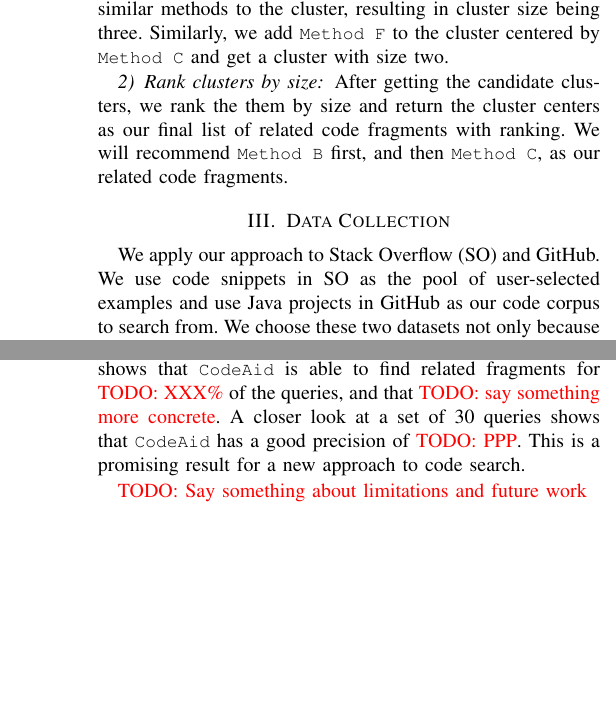
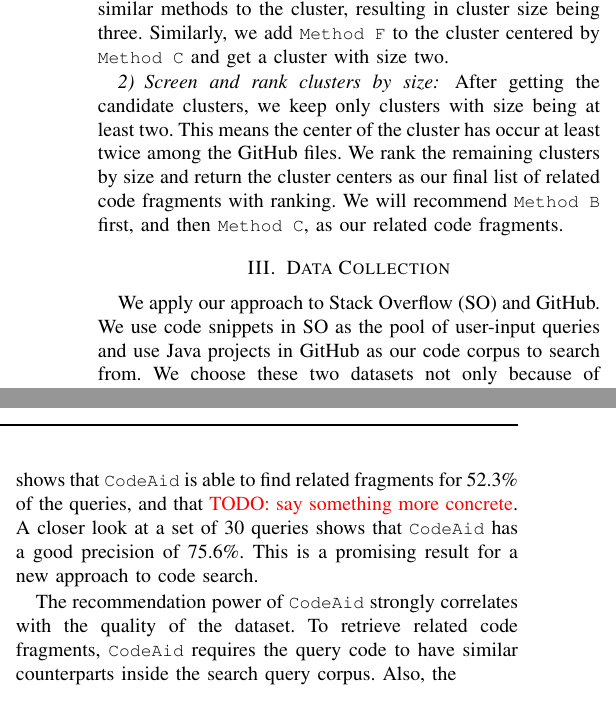
Before and after one commit to dyangUCI/Related-Code-Recommendation, a LaTeX paper (ASE19.tex, which reads approach.tex, dataset.tex): two parts of the columns of pages 4 and 8 of 9, joined at a grey line, cut so that both start at the same text, the shorter picture padded with empty space. Compiled offline with pdfLaTeX; a missing font is replaced by an installed copy or a similar font; a LaTeX package or settings file that is missing is left out.

Commit message:
fixes on data

```diff
--- a/ASE19.tex
+++ b/ASE19.tex
@@ -156,12 +156,13 @@
 We evaluated {\tool} using a large dataset of code queries collected
 from Stack Overflow snippets, and a very large code base of Java
 projects collected from GitHub. The evaluation shows that {\tool} is
-able to find related fragments for \todo{XXX\%} of the queries, and
+able to find related fragments for 52.3\% of the queries, and
 that \todo{say something more concrete}. A closer look at a set of 30
-queries shows that {\tool} has a good precision of \todo{PPP}. This is
+queries shows that {\tool} has a good precision of 75.6\%. This is
 a promising result for a new approach to code search.
 
-\todo{Say something about limitations and future work}
+The recommendation power of {\tool} strongly correlates with the quality of the dataset. To retrieve related code fragments, {\tool} requires the query code to have similar counterparts inside the search query corpus. Also, the
+
 
 %\section*{References}
 
--- a/approach.tex
+++ b/approach.tex
@@ -86,5 +86,6 @@
 
 For the candidate pool, {\ttt Method B, C, D, F, H}, each candidate will be the center of a cluster. For {\ttt Method B}, we compute token similarity with {\ttt Method D, F, H} and get two similar ones, {\ttt Method D, H}, so we add these two similar methods to the cluster, resulting in cluster size being three. Similarly, we add {\ttt Method F} to the cluster centered by {\ttt Method C} and get a cluster with size two.
 
-\subsubsection{Rank clusters by size}
-After getting the candidate clusters, we rank the them by size and return the cluster centers as our final list of related code fragments with ranking. We will recommend {\ttt Method B} first, and then {\ttt Method C}, as our related code fragments.
+\subsubsection{Screen and rank clusters by size}
+After getting the candidate clusters, we keep only clusters with size being at least two. This means the center of the cluster has occur at least twice among the GitHub files.
+We rank the remaining clusters by size and return the cluster centers as our final list of related code fragments with ranking. We will recommend {\ttt Method B} first, and then {\ttt Method C}, as our related code fragments.
--- a/dataset.tex
+++ b/dataset.tex
@@ -1,6 +1,6 @@
 \section{Data Collection}
 \label{sec:dataset}
-We apply our approach to Stack Overflow (SO) and GitHub. We use code snippets in SO as the pool of user-selected examples and use Java projects in GitHub as our code corpus to search from. We choose these two datasets not only because of their popularity within the programming community, but also because they are part of a larger system of software production. The same users that rely on the hosting and management characteristics of GitHub often have difficulties and need help on the implementation of their computer programs, seek support on SO for their specific problems, or hints of solutions from ones with a degree of similarity, and return to GitHub to apply the knowledge acquired. Previous work have shown that developers often copy and paste code snippets from Stack Overflow to their GitHub projects and make adaptations as needed~\cite{yang2017stack, an2017stack, wu2018developers, zhang2019analyzing}. Our approach will facilicate such opportunistic code reuse process when developers browse code snippets in SO. The use scenario will be: when a user is interested in a code snippet in SO, CodeAid recommends related code fragments from GitHub, showing what other code they may also want to investigate and integrate into their own project.
+We apply our approach to Stack Overflow (SO) and GitHub. We use code snippets in SO as the pool of user-input queries and use Java projects in GitHub as our code corpus to search from. We choose these two datasets not only because of their popularity within the programming community, but also because they are part of a larger system of software production. The same users that rely on the hosting and management characteristics of GitHub often have difficulties and need help on the implementation of their computer programs, seek support on SO for their specific problems, or hints of solutions from ones with a degree of similarity, and return to GitHub to apply the knowledge acquired. Previous work have shown that developers often copy and paste code snippets from Stack Overflow to their GitHub projects and make adaptations as needed~\cite{yang2017stack, an2017stack, wu2018developers, zhang2019analyzing}. Our approach will facilicate such opportunistic code reuse process when developers browse code snippets in SO. The use scenario will be: when a user is interested in a code snippet in SO, CodeAid recommends related code fragments from GitHub, showing what other code they may also want to investigate and integrate into their own project.
 
 
 \subsection{GitHub}
@@ -10,8 +10,12 @@
 	\item We only keep non-forked projects, because project forking leads to many identical projects and would unnecessarily skew our recommendation.
 	\item Prior work on GitHub cloning finds many identical files among GitHub projects, since developers may copy the whole file into another project without making any changes~\cite{lopes2017dejavu}. To account for this internal duplication in GitHub, we remove duplicated GitHub files using the same file hashing method as in~\cite{lopes2017dejavu}.
 \end{itemize}
+
 As a result, we downloaded 50,826 non-forked Java repositories with at least five stars from GitTorrent. After deduplication, 5,825,727 distinct Java files remain.
 
 
 \subsection{Stack Overflow}
-From the SO dump taken in October 2016, we extract 312,219 answer posts that have {\ttt java} or {\ttt android} tags and also contain code snippets in the {\ttt <code>} markdown. We consider code snippets in answer posts only, since snippets in question posts are rarely used as examples. Since SO snippets are often free-standing statements with low parsable rates, we used a customized pre-processor before tokenization. We add dummy class and method definitions, and semicolons after statements, as needed. For snippets contain multiple methods, we chunk them into individual ones. We keep only parsable SO snippets after pre-processing. Prior work finds that larger SO snippets have more meaningful clones in GitHub~\cite{yang2017stack}. Hence, we choose to study SO examples with no less than 50 tokens after tokenization. We also remove duplicated examples within SO.%\todo{fix the citations}
+We downloaded the SO dump taken in October 2016~\cite{stackexchange}. From the data dump, we extract code snippets in the markdown {\ttt <code>} from SO posts with {\ttt java} or {\ttt android} tags.
+We consider code snippets in answer posts only, since snippets in question posts are rarely used as valid code examples. This results in 312,219 Java and Android answer posts.
+
+Since SO snippets are often free-standing statements with low parsable rates, we used a customized pre-processor before tokenization. For free-standing statements, we wraps them with dummy class and method definitions, and add semicolons after statements as needed. For snippets contain multiple methods, we chunk them into individual ones. We keep only parsable SO snippets after pre-processing.
```
Also changed, not shown: eval.tex (+15 -3 lines), intro.tex (+2 -2 lines), figures/ui.png (added), ASE19.tex (4 more changed lines), approach.tex (2 more changed lines), dataset.tex (14 more changed lines).
